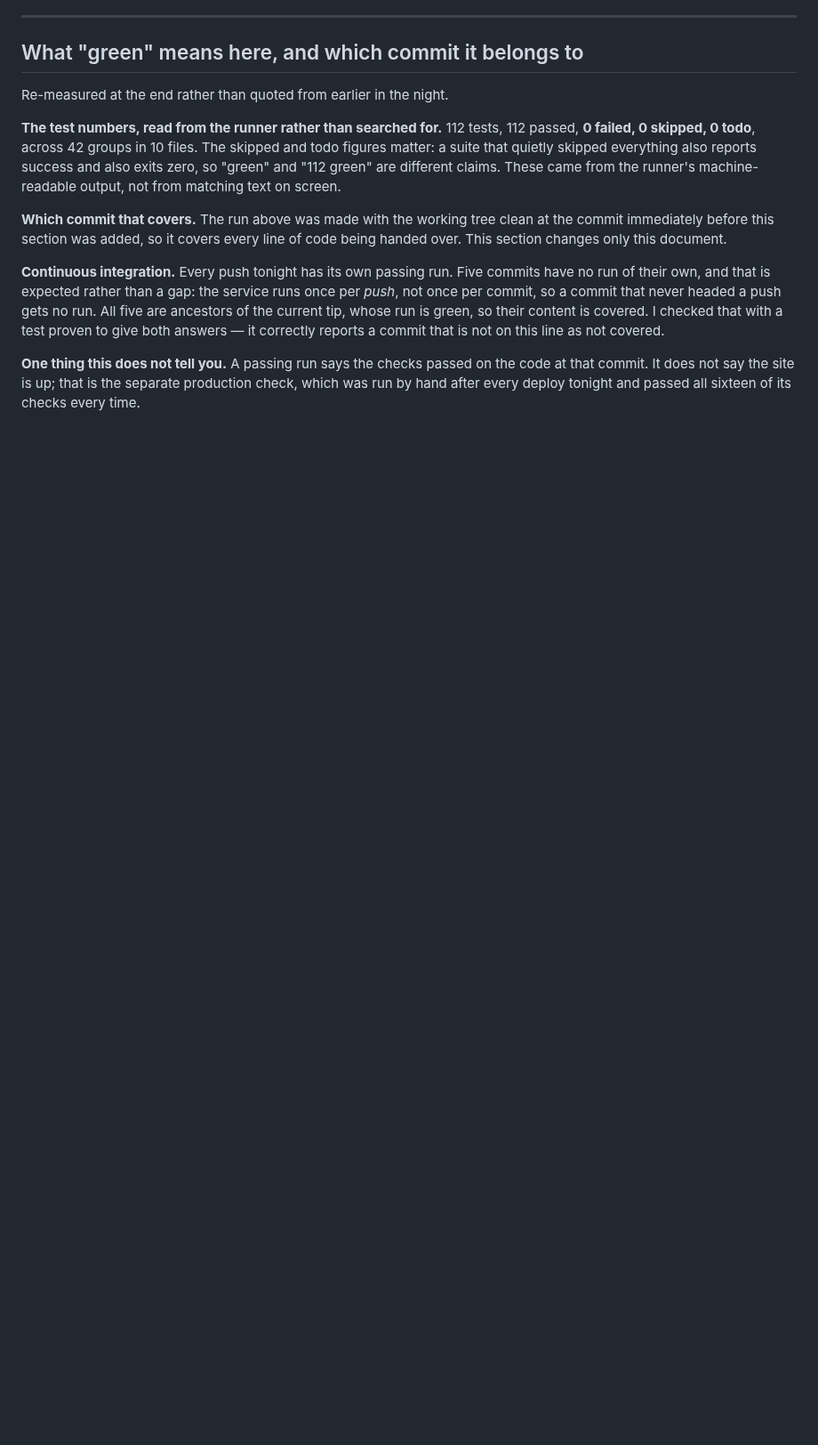
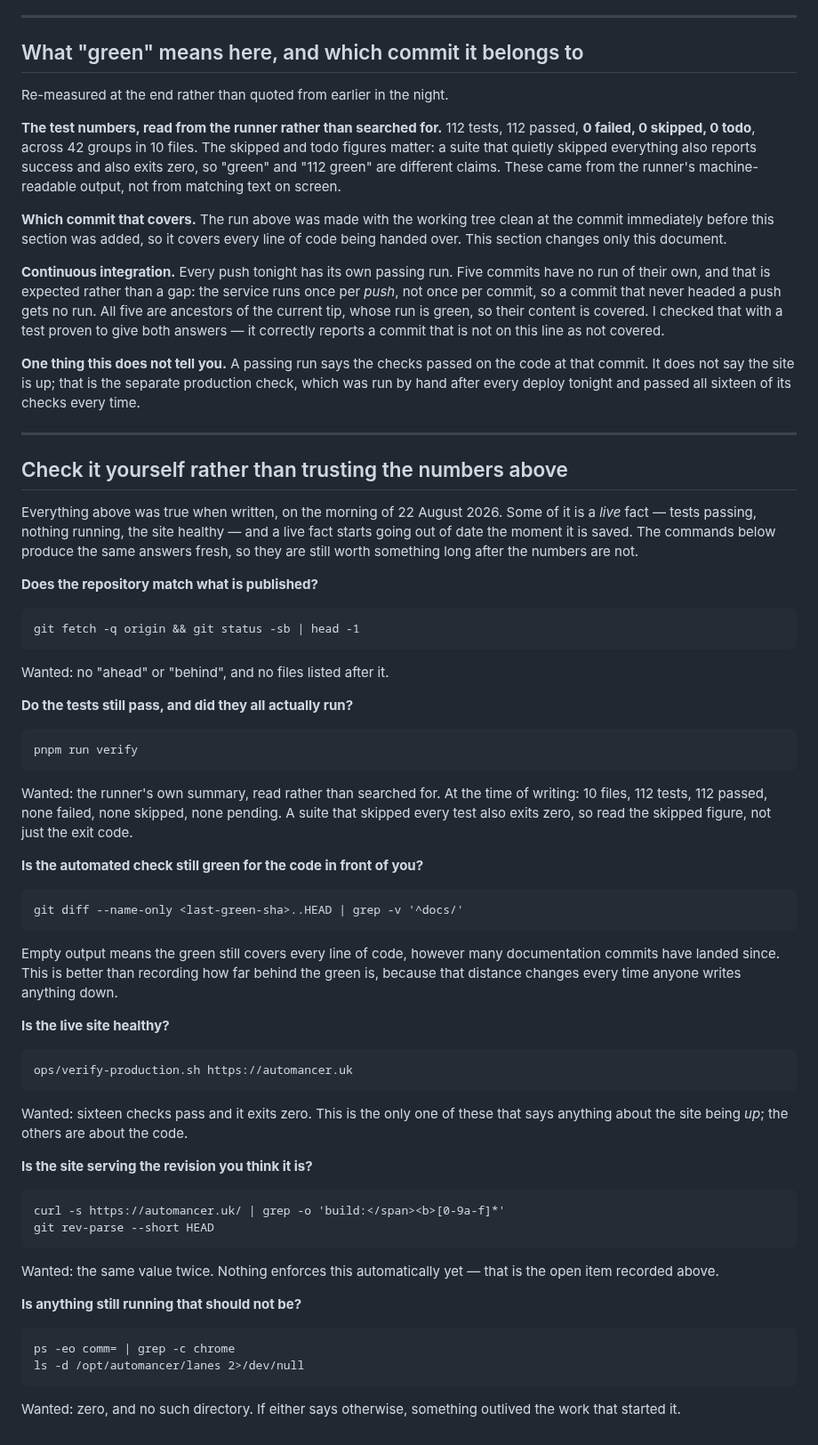
Before and after one commit to Waseemilyas/automancer-site, a Markdown page: docs/ox-alpha-campaign.md, the part around the change. Shown at 89% size. GitHub-like rendering; blank space fills up the shorter version.

Commit message:
docs: hand over the checks, not just their results
Every live fact in this handover -- tests passing, CI green, site healthy,
nothing running -- is true only at the moment it was written. Adds the
one-line command that reproduces each one.

Records CI coverage as a diff against the last green commit filtered to
non-docs paths, rather than as a count of commits behind it. A distance
decays every time anyone documents anything; the diff does not.

Co-Authored-By: Claude Opus 5 (1M context) <noreply@anthropic.com>

````diff
--- a/docs/ox-alpha-campaign.md
+++ b/docs/ox-alpha-campaign.md
@@ -1023,3 +1023,58 @@ commit that is not on this line as not covered.
 at that commit. It does not say the site is up; that is the separate production check,
 which was run by hand after every deploy tonight and passed all sixteen of its checks
 every time.
+
+---
+
+## Check it yourself rather than trusting the numbers above
+
+Everything above was true when written, on the morning of 22 August 2026. Some of it is
+a *live* fact — tests passing, nothing running, the site healthy — and a live fact
+starts going out of date the moment it is saved. The commands below produce the same
+answers fresh, so they are still worth something long after the numbers are not.
+
+**Does the repository match what is published?**
+```
+git fetch -q origin && git status -sb | head -1
+```
+Wanted: no "ahead" or "behind", and no files listed after it.
+
+**Do the tests still pass, and did they all actually run?**
+```
+pnpm run verify
+```
+Wanted: the runner's own summary, read rather than searched for. At the time of
+writing: 10 files, 112 tests, 112 passed, none failed, none skipped, none pending.
+A suite that skipped every test also exits zero, so read the skipped figure, not just
+the exit code.
+
+**Is the automated check still green for the code in front of you?**
+```
+git diff --name-only <last-green-sha>..HEAD | grep -v '^docs/'
+```
+Empty output means the green still covers every line of code, however many
+documentation commits have landed since. This is better than recording how far behind
+the green is, because that distance changes every time anyone writes anything down.
+
+**Is the live site healthy?**
+```
+ops/verify-production.sh https://automancer.uk
+```
+Wanted: sixteen checks pass and it exits zero. This is the only one of these that says
+anything about the site being *up*; the others are about the code.
+
+**Is the site serving the revision you think it is?**
+```
+curl -s https://automancer.uk/ | grep -o 'build:</span><b>[0-9a-f]*'
+git rev-parse --short HEAD
+```
+Wanted: the same value twice. Nothing enforces this automatically yet — that is the
+open item recorded above.
+
+**Is anything still running that should not be?**
+```
+ps -eo comm= | grep -c chrome
+ls -d /opt/automancer/lanes 2>/dev/null
+```
+Wanted: zero, and no such directory. If either says otherwise, something outlived the
+work that started it.
````
